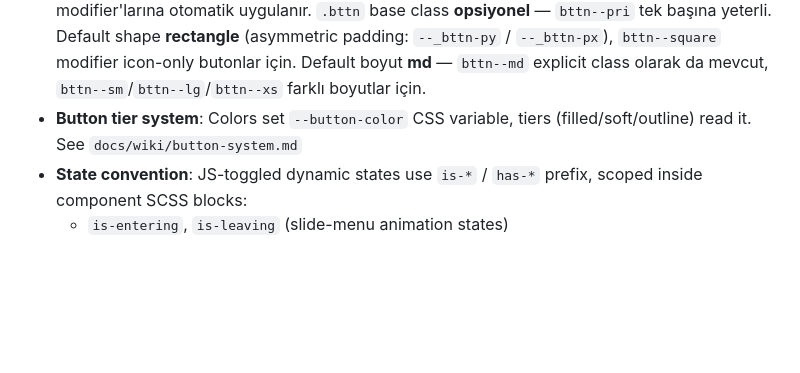
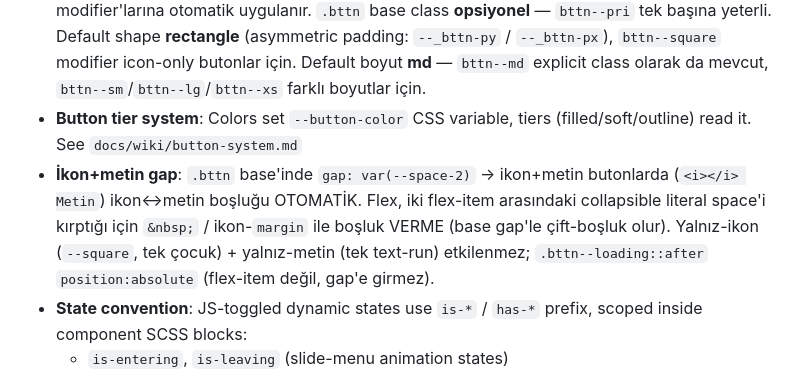
Before and after one commit to edukah/sadrazam, a Markdown page: CLAUDE.md, the part around the change. Rendered like a GitHub page; blank space fills up the shorter version.

Commit message:
docs: .bttn base gap konvansiyonu (ikon+metin auto-gap)
Button bölümüne: .bttn base'inde gap:var(--space-2) → ikon+metin butonlarda ikon↔metin
boşluğu otomatik; &nbsp;/ikon-margin KULLANMA (çift-boşluk). --square/yalnız-metin +
loading::after etkilenmez.

Co-Authored-By: Claude Opus 4.8 (1M context) <noreply@anthropic.com>

```diff
--- a/CLAUDE.md
+++ b/CLAUDE.md
@@ -56,6 +56,7 @@ sadrazam/
 - BEM-like CSS naming: `.bttn--pri`, `.bttn--pri.bttn--soft`, `.bttn--neutral.bttn--outline`, `.modal__header`, `.tab-heading`
 - **Button `:is()` pattern**: Base stiller `:is(.bttn, .bttn--pri, ..., .bttn--ghost)` ile tüm renk modifier'larına otomatik uygulanır. `.bttn` base class **opsiyonel** — `bttn--pri` tek başına yeterli. Default shape **rectangle** (asymmetric padding: `--_bttn-py` / `--_bttn-px`), `bttn--square` modifier icon-only butonlar için. Default boyut **md** — `bttn--md` explicit class olarak da mevcut, `bttn--sm`/`bttn--lg`/`bttn--xs` farklı boyutlar için.
 - **Button tier system**: Colors set `--button-color` CSS variable, tiers (filled/soft/outline) read it. See `docs/wiki/button-system.md`
+- **İkon+metin gap**: `.bttn` base'inde `gap: var(--space-2)` → ikon+metin butonlarda (`<i></i> Metin`) ikon↔metin boşluğu OTOMATİK. Flex, iki flex-item arasındaki collapsible literal space'i kırptığı için `&nbsp;` / ikon-`margin` ile boşluk VERME (base gap'le çift-boşluk olur). Yalnız-ikon (`--square`, tek çocuk) + yalnız-metin (tek text-run) etkilenmez; `.bttn--loading::after` `position:absolute` (flex-item değil, gap'e girmez).
 - **State convention**: JS-toggled dynamic states use `is-*` / `has-*` prefix, scoped inside component SCSS blocks:
   - `is-entering`, `is-leaving` (slide-menu animation states)
   - `is-visible` (backdrop, anim-fade)
```
